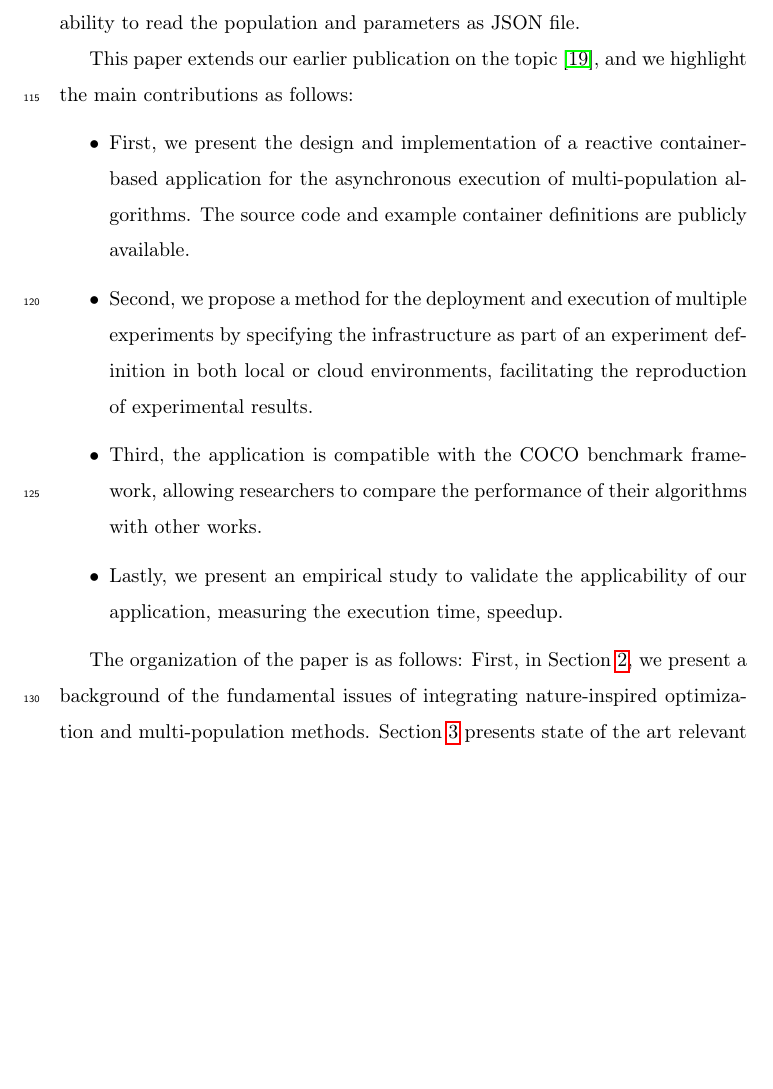
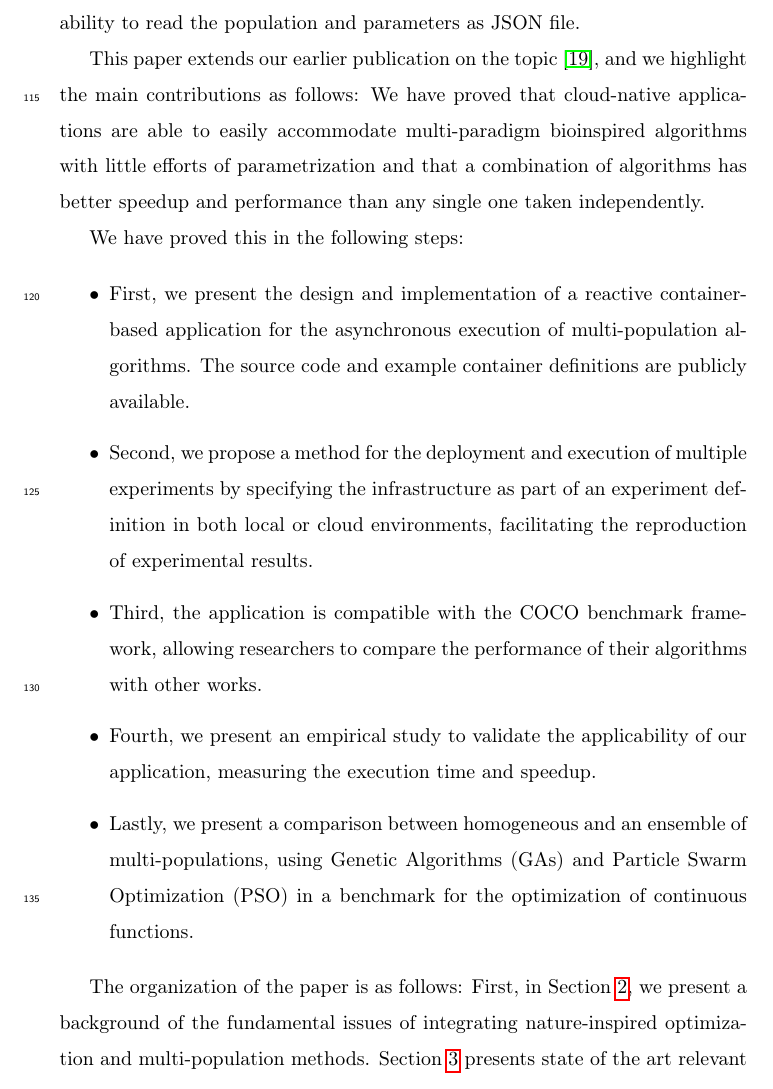
Before and after one commit to mariosky/2019-FGCS-Swarm, a LaTeX paper (draft.tex): part of page 6 of 40, cut so that both start at the same text, the shorter picture padded with empty space. Compiled offline with pdfLaTeX.

Commit message:
Addressing first comments

```diff
--- a/draft.tex
+++ b/draft.tex
@@ -213,8 +216,13 @@ file.
 This paper extends our earlier publication on the topic
 \cite{guervos2018introducing}, and we highlight the main contributions as
 follows:
+We have proved that cloud-native applications are
+able to easily accommodate multi-paradigm bioinspired algorithms
+with little efforts of parametrization and
+that a combination of algorithms has better speedup and performance
+than any single one taken independently.
 
-
+We have proved this in the following steps:
 % The reviewer says that we should clarify the contributions, and the
 % contribution should answer a research question. Maybe we should
 % clarify these contributions to answer to that. Contribution should
@@ -246,13 +258,14 @@ follows:
                                 % implementation detail. Convenient,
                                 % but does not advance the state of
                                 % the art - JJ
-    \item Lastly, we present an empirical study to validate the
-    applicability of our application,  measuring the execution time,
+    \item Fourth, we present an empirical study to validate the
+    applicability of our application,  measuring the execution time and
     speedup.
-    %, and a comparison between homogeneous and an ensemble of
-    %multi-populations, using Genetic Algorithms (GAs) and Particle
-    %Swarm Optimization (PSO) in a benchmark for the optimization of
-    %continuous functions. % "Validate the applicability" falls short
+
+    \item Lastly, we present a comparison between homogeneous and an ensemble of
+    multi-populations, using Genetic Algorithms (GAs) and Particle
+    Swarm Optimization (PSO) in a benchmark for the optimization of
+    continuous functions. % "Validate the applicability" falls short
                           % of being also a contribution. It must
                           % advance the state of the art, in which way
                           % does it advance? Speed (needs to be
```
Also changed, not shown: draft.tex (13 more changed lines).
